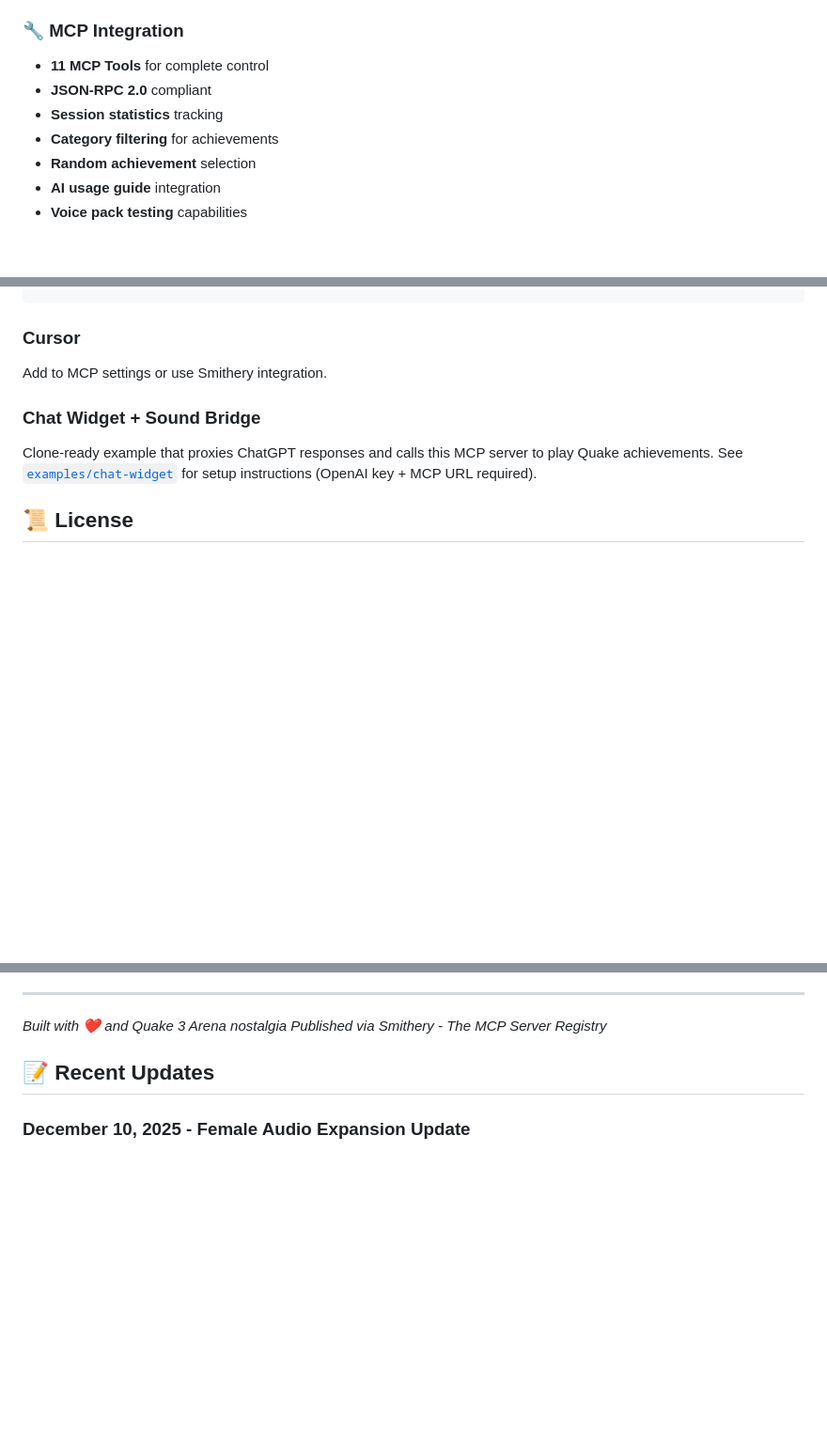
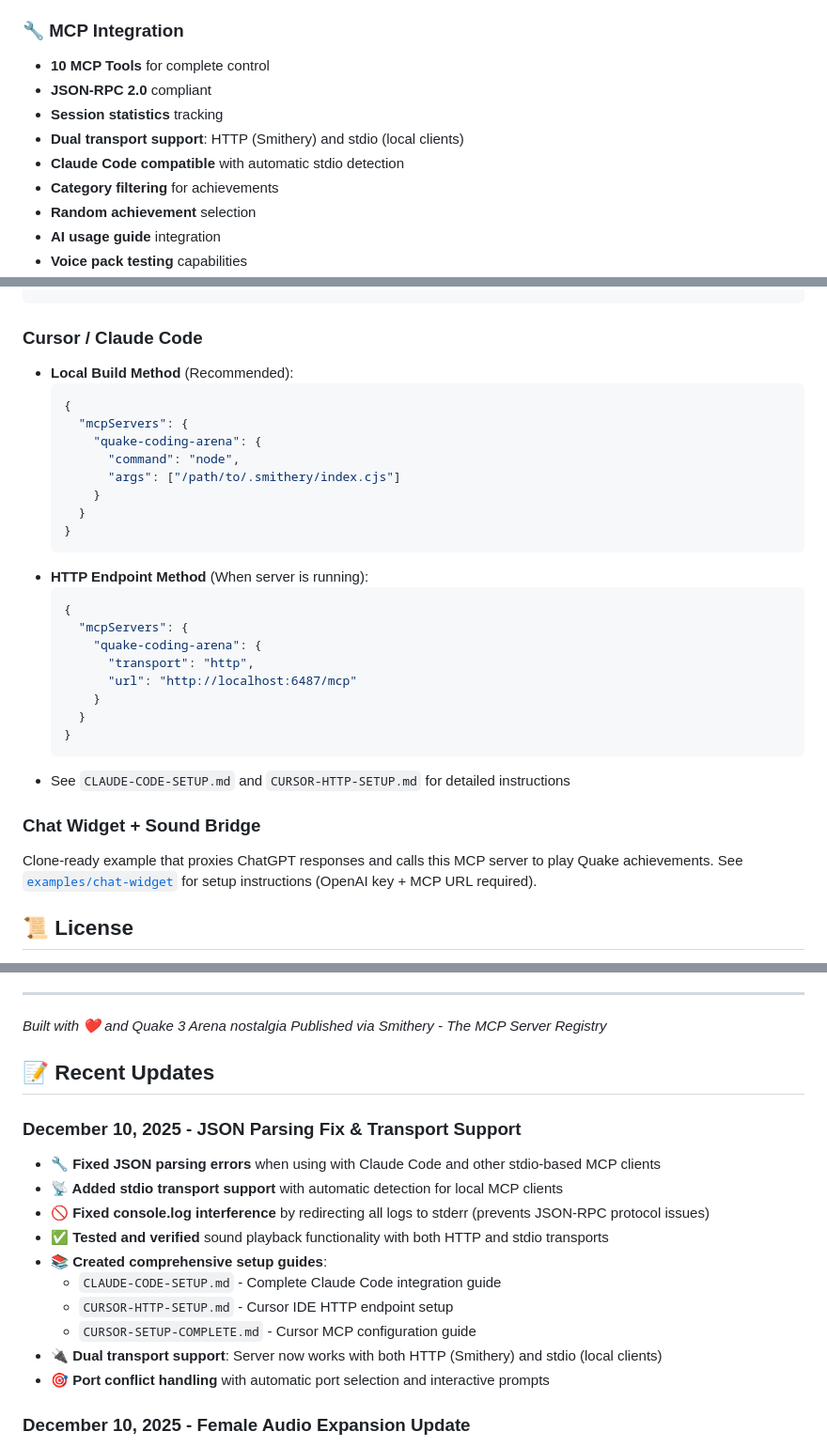
Before and after one commit to Ripnrip/Quake-Coding-Arena-MCP, a Markdown page: README.md, 3 parts joined by grey strips. Shown at 94% size. GitHub-like rendering; blank space fills up the shorter version.

Commit message:
docs: 📚 Update README with JSON parsing fix and transport support
- Added section about stdio transport support
- Documented dual transport capabilities (HTTP + stdio)
- Updated Claude Code/Cursor setup instructions
- Added references to new setup guides
- Documented recent fixes and improvements

````diff
--- a/README.md
+++ b/README.md
@@ -25,9 +25,11 @@
 - **Cross-platform audio** support
 
 ### 🔧 **MCP Integration**
-- **11 MCP Tools** for complete control
+- **10 MCP Tools** for complete control
 - **JSON-RPC 2.0** compliant
 - **Session statistics** tracking
+- **Dual transport support**: HTTP (Smithery) and stdio (local clients)
+- **Claude Code compatible** with automatic stdio detection
 - **Category filtering** for achievements
 - **Random achievement** selection
 - **AI usage guide** integration
@@ -211,8 +213,30 @@ quake-coding-arena-enhanced/
 }
 ```
 
-### Cursor
-Add to MCP settings or use Smithery integration.
+### Cursor / Claude Code
+- **Local Build Method** (Recommended):
+  ```json
+  {
+    "mcpServers": {
+      "quake-coding-arena": {
+        "command": "node",
+        "args": ["/path/to/.smithery/index.cjs"]
+      }
+    }
+  }
+  ```
+- **HTTP Endpoint Method** (When server is running):
+  ```json
+  {
+    "mcpServers": {
+      "quake-coding-arena": {
+        "transport": "http",
+        "url": "http://localhost:6487/mcp"
+      }
+    }
+  }
+  ```
+- See `CLAUDE-CODE-SETUP.md` and `CURSOR-HTTP-SETUP.md` for detailed instructions
 
 ### Chat Widget + Sound Bridge
 Clone-ready example that proxies ChatGPT responses and calls this MCP server to play Quake achievements. See [`examples/chat-widget`](examples/chat-widget/README.md) for setup instructions (OpenAI key + MCP URL required).
@@ -235,6 +259,18 @@ MIT License - Feel free to use and modify!
 *Published via Smithery - The MCP Server Registry*
 
 ## 📝 **Recent Updates**
+
+### **December 10, 2025 - JSON Parsing Fix & Transport Support**
+- **🔧 Fixed JSON parsing errors** when using with Claude Code and other stdio-based MCP clients
+- **📡 Added stdio transport support** with automatic detection for local MCP clients
+- **🚫 Fixed console.log interference** by redirecting all logs to stderr (prevents JSON-RPC protocol issues)
+- **✅ Tested and verified** sound playback functionality with both HTTP and stdio transports
+- **📚 Created comprehensive setup guides**:
+  - `CLAUDE-CODE-SETUP.md` - Complete Claude Code integration guide
+  - `CURSOR-HTTP-SETUP.md` - Cursor IDE HTTP endpoint setup
+  - `CURSOR-SETUP-COMPLETE.md` - Cursor MCP configuration guide
+- **🔌 Dual transport support**: Server now works with both HTTP (Smithery) and stdio (local clients)
+- **🎯 Port conflict handling** with automatic port selection and interactive prompts
 
 ### **December 10, 2025 - Female Audio Expansion Update**
 - **🎤 Added 16 female voice audio files** to the `sounds/female/` directory
````
